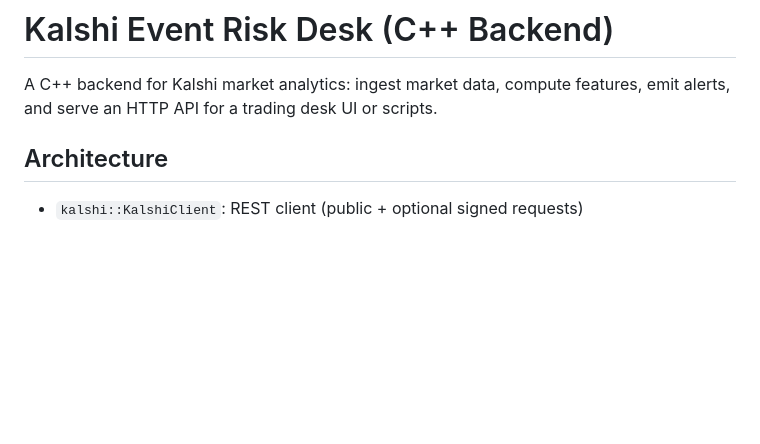
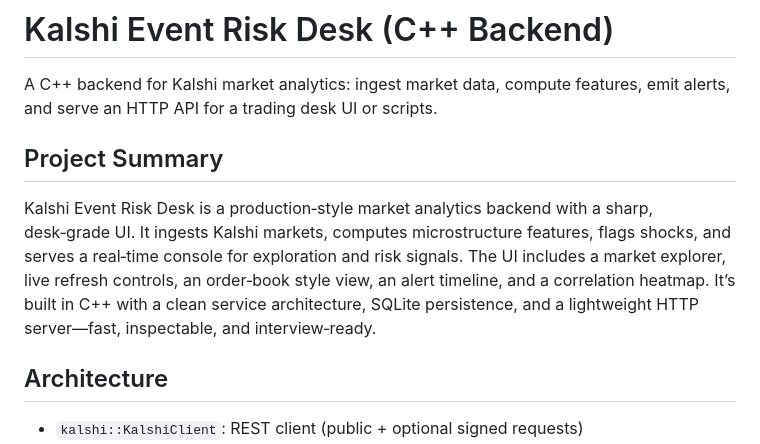
Before and after one commit to sujitk-cyber/kalshi-event-risk-desk, a Markdown page: README.md, the part around the change. GitHub-like rendering; blank space fills up the shorter version.

Commit message:
docs: add project summary

```diff
--- a/README.md
+++ b/README.md
@@ -1,6 +1,9 @@
 # Kalshi Event Risk Desk (C++ Backend)
 
 A C++ backend for Kalshi market analytics: ingest market data, compute features, emit alerts, and serve an HTTP API for a trading desk UI or scripts.
+
+## Project Summary
+Kalshi Event Risk Desk is a production‑style market analytics backend with a sharp, desk‑grade UI. It ingests Kalshi markets, computes microstructure features, flags shocks, and serves a real‑time console for exploration and risk signals. The UI includes a market explorer, live refresh controls, an order‑book style view, an alert timeline, and a correlation heatmap. It’s built in C++ with a clean service architecture, SQLite persistence, and a lightweight HTTP server—fast, inspectable, and interview‑ready.
 
 ## Architecture
 - `kalshi::KalshiClient`: REST client (public + optional signed requests)
```
